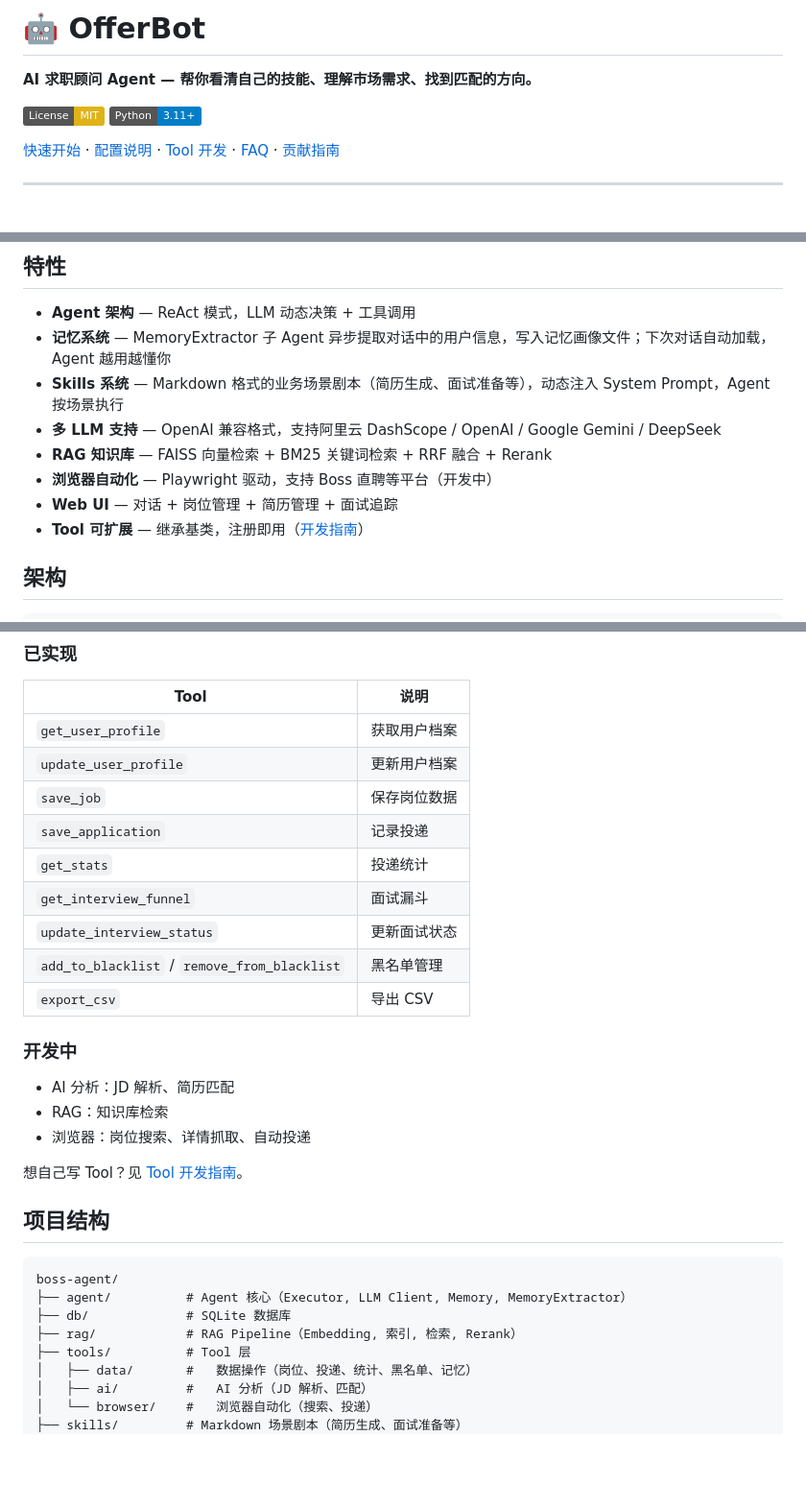
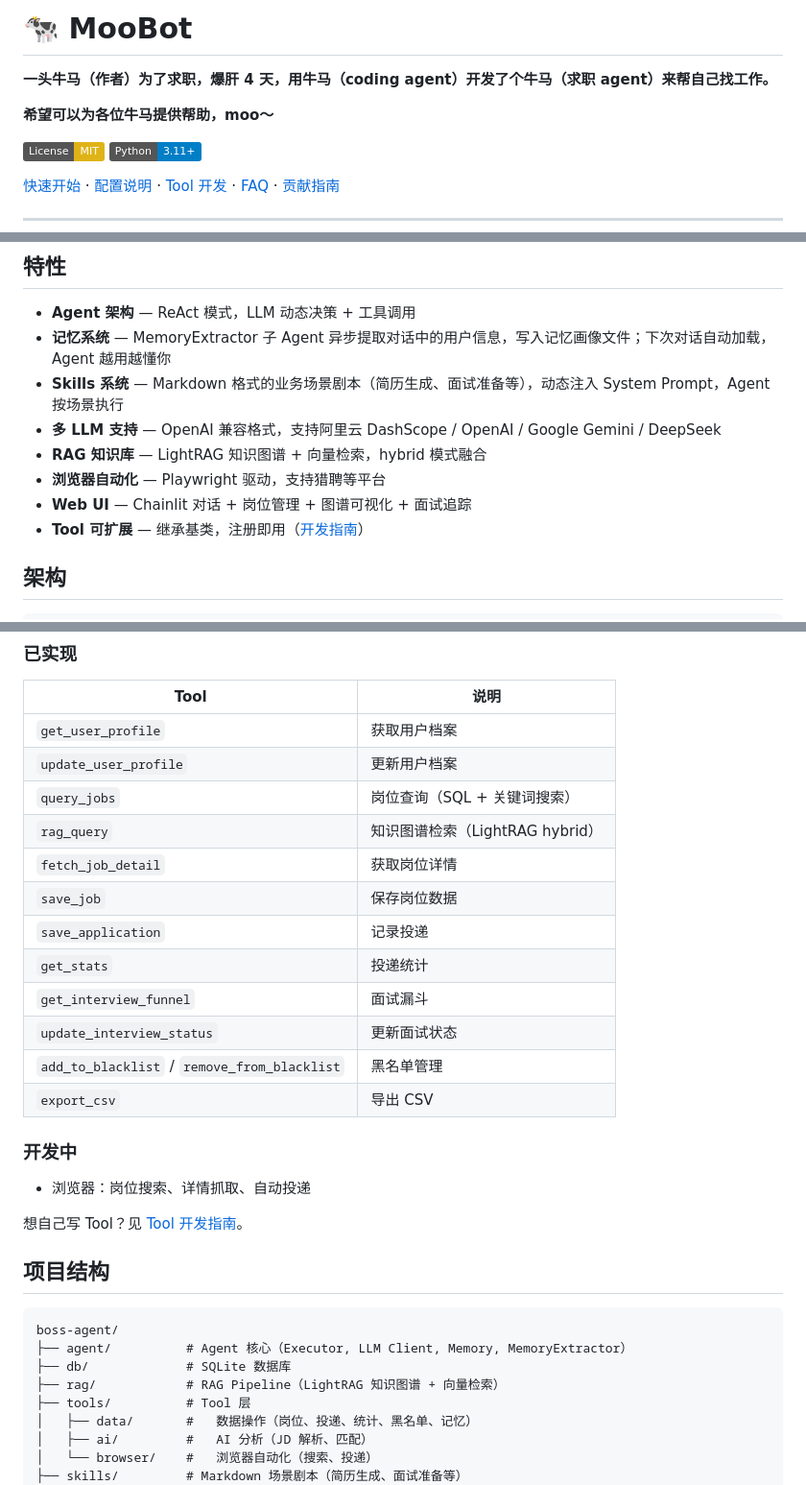
Before and after one commit to Hanyan179/OfferBot, a Markdown page: README.md, 3 parts joined by grey strips. Shown at 96% size. Drawn GitHub-style; badges without logos; blank space fills up the shorter version.

```diff
--- a/README.md
+++ b/README.md
@@ -1,6 +1,8 @@
-# 🤖 OfferBot
+# 🐄 MooBot
 
-**AI 求职顾问 Agent — 帮你看清自己的技能、理解市场需求、找到匹配的方向。**
+**一头牛马（作者）为了求职，爆肝 4 天，用牛马（coding agent）开发了个牛马（求职 agent）来帮自己找工作。**
+
+**希望可以为各位牛马提供帮助，moo～**
 
 [![License: MIT](https://img.shields.io/badge/License-MIT-yellow.svg)](LICENSE)
 [![Python 3.11+](https://img.shields.io/badge/Python-3.11+-blue.svg)](https://www.python.org/)
@@ -50,9 +52,9 @@ OfferBot 执行：
 - **记忆系统** — MemoryExtractor 子 Agent 异步提取对话中的用户信息，写入记忆画像文件；下次对话自动加载，Agent 越用越懂你
 - **Skills 系统** — Markdown 格式的业务场景剧本（简历生成、面试准备等），动态注入 System Prompt，Agent 按场景执行
 - **多 LLM 支持** — OpenAI 兼容格式，支持阿里云 DashScope / OpenAI / Google Gemini / DeepSeek
-- **RAG 知识库** — FAISS 向量检索 + BM25 关键词检索 + RRF 融合 + Rerank
-- **浏览器自动化** — Playwright 驱动，支持 Boss 直聘等平台（开发中）
-- **Web UI** — 对话 + 岗位管理 + 简历管理 + 面试追踪
+- **RAG 知识库** — LightRAG 知识图谱 + 向量检索，hybrid 模式融合
+- **浏览器自动化** — Playwright 驱动，支持猎聘等平台
+- **Web UI** — Chainlit 对话 + 岗位管理 + 图谱可视化 + 面试追踪
 - **Tool 可扩展** — 继承基类，注册即用（[开发指南](docs/tool-development.md)）
 
 ## 架构
@@ -169,6 +171,9 @@ export DASHSCOPE_LLM_MODEL="gemini-2.0-flash"
 |------|------|
 | `get_user_profile` | 获取用户档案 |
 | `update_user_profile` | 更新用户档案 |
+| `query_jobs` | 岗位查询（SQL + 关键词搜索） |
+| `rag_query` | 知识图谱检索（LightRAG hybrid） |
+| `fetch_job_detail` | 获取岗位详情 |
 | `save_job` | 保存岗位数据 |
 | `save_application` | 记录投递 |
 | `get_stats` | 投递统计 |
@@ -179,8 +184,6 @@ export DASHSCOPE_LLM_MODEL="gemini-2.0-flash"
 
 ### 开发中
 
-- AI 分析：JD 解析、简历匹配
-- RAG：知识库检索
 - 浏览器：岗位搜索、详情抓取、自动投递
 
 想自己写 Tool？见 [Tool 开发指南](docs/tool-development.md)。
@@ -191,7 +194,7 @@ export DASHSCOPE_LLM_MODEL="gemini-2.0-flash"
 boss-agent/
 ├── agent/          # Agent 核心（Executor, LLM Client, Memory, MemoryExtractor）
 ├── db/             # SQLite 数据库
-├── rag/            # RAG Pipeline（Embedding, 索引, 检索, Rerank）
+├── rag/            # RAG Pipeline（LightRAG 知识图谱 + 向量检索）
 ├── tools/          # Tool 层
 │   ├── data/       #   数据操作（岗位、投递、统计、黑名单、记忆）
 │   ├── ai/         #   AI 分析（JD 解析、匹配）
```
Also changed, not shown: other parts of README.md (+18 -23 lines).
